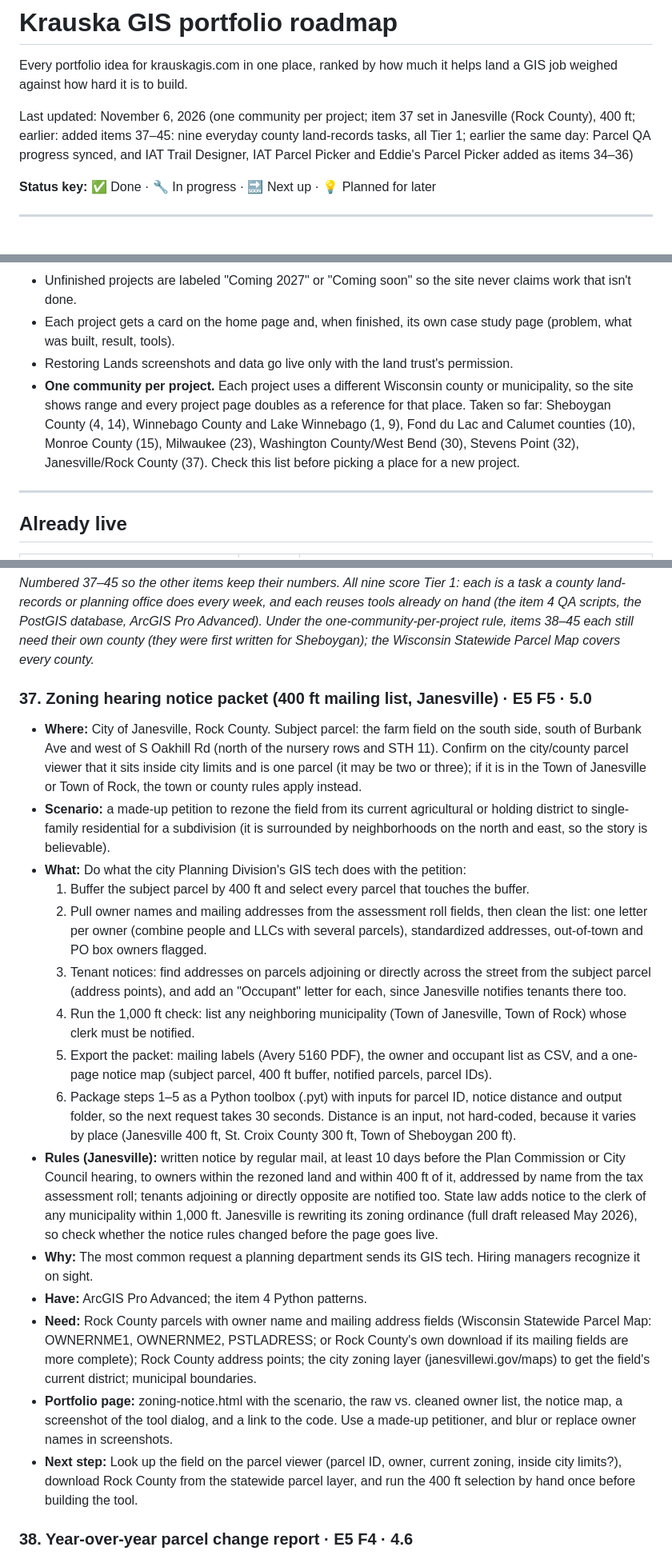
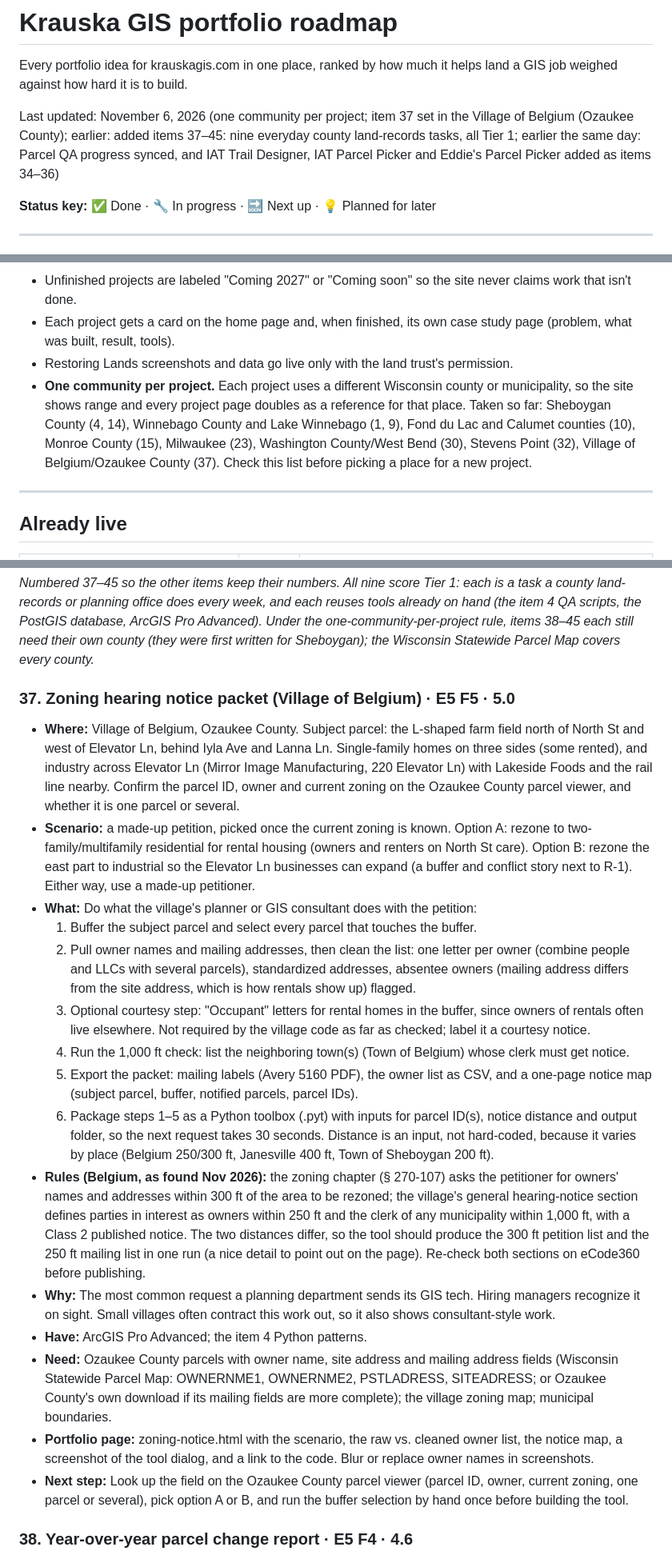
Before and after one commit to krauskajames/krauskajames.github.io, a Markdown page: ROADMAP.md, 3 parts joined by grey strips. Shown at 80% size. Drawn GitHub-style.

Commit message:
Roadmap: item 37 set in the Village of Belgium (field off Elevator Ln), 250/300 ft rules
Co-Authored-By: Claude Opus 5.5 <noreply@anthropic.com>
Claude-Session: https://claude.ai/code/session_01WmAumCD2fx6SeMDegY5JWr

```diff
--- a/ROADMAP.md
+++ b/ROADMAP.md
@@ -2,7 +2,7 @@
 
 Every portfolio idea for krauskagis.com in one place, ranked by how much it helps land a GIS job weighed against how hard it is to build.
 
-Last updated: November 6, 2026 (one community per project; item 37 set in Janesville (Rock County), 400 ft; earlier: added items 37–45: nine everyday county land-records tasks, all Tier 1; earlier the same day: Parcel QA progress synced, and IAT Trail Designer, IAT Parcel Picker and Eddie's Parcel Picker added as items 34–36)
+Last updated: November 6, 2026 (one community per project; item 37 set in the Village of Belgium (Ozaukee County); earlier: added items 37–45: nine everyday county land-records tasks, all Tier 1; earlier the same day: Parcel QA progress synced, and IAT Trail Designer, IAT Parcel Picker and Eddie's Parcel Picker added as items 34–36)
 
 **Status key:** ✅ Done · 🔧 In progress · 🔜 Next up · 💡 Planned for later
 
@@ -33,7 +33,7 @@ Each idea gets two scores from 1 to 5:
 - Unfinished projects are labeled "Coming 2027" or "Coming soon" so the site never claims work that isn't done.
 - Each project gets a card on the home page and, when finished, its own case study page (problem, what was built, result, tools).
 - Restoring Lands screenshots and data go live only with the land trust's permission.
-- **One community per project.** Each project uses a different Wisconsin county or municipality, so the site shows range and every project page doubles as a reference for that place. Taken so far: Sheboygan County (4, 14), Winnebago County and Lake Winnebago (1, 9), Fond du Lac and Calumet counties (10), Monroe County (15), Milwaukee (23), Washington County/West Bend (30), Stevens Point (32), Janesville/Rock County (37). Check this list before picking a place for a new project.
+- **One community per project.** Each project uses a different Wisconsin county or municipality, so the site shows range and every project page doubles as a reference for that place. Taken so far: Sheboygan County (4, 14), Winnebago County and Lake Winnebago (1, 9), Fond du Lac and Calumet counties (10), Monroe County (15), Milwaukee (23), Washington County/West Bend (30), Stevens Point (32), Village of Belgium/Ozaukee County (37). Check this list before picking a place for a new project.
 
 ---
 
@@ -156,22 +156,22 @@ Folded into the Parcel and NG911 QA toolkit (Nov 2, 2026) so the SQL work runs o
 ### 37–45. Everyday county land-records tasks (added Nov 6)
 *Numbered 37–45 so the other items keep their numbers. All nine score Tier 1: each is a task a county land-records or planning office does every week, and each reuses tools already on hand (the item 4 QA scripts, the PostGIS database, ArcGIS Pro Advanced). Under the one-community-per-project rule, items 38–45 each still need their own county (they were first written for Sheboygan); the Wisconsin Statewide Parcel Map covers every county.*
 
-### 37. Zoning hearing notice packet (400 ft mailing list, Janesville) · E5 F5 · 5.0
-- **Where:** City of Janesville, Rock County. Subject parcel: the farm field on the south side, south of Burbank Ave and west of S Oakhill Rd (north of the nursery rows and STH 11). Confirm on the city/county parcel viewer that it sits inside city limits and is one parcel (it may be two or three); if it is in the Town of Janesville or Town of Rock, the town or county rules apply instead.
-- **Scenario:** a made-up petition to rezone the field from its current agricultural or holding district to single-family residential for a subdivision (it is surrounded by neighborhoods on the north and east, so the story is believable).
-- **What:** Do what the city Planning Division's GIS tech does with the petition:
-  1. Buffer the subject parcel by 400 ft and select every parcel that touches the buffer.
-  2. Pull owner names and mailing addresses from the assessment roll fields, then clean the list: one letter per owner (combine people and LLCs with several parcels), standardized addresses, out-of-town and PO box owners flagged.
-  3. Tenant notices: find addresses on parcels adjoining or directly across the street from the subject parcel (address points), and add an "Occupant" letter for each, since Janesville notifies tenants there too.
-  4. Run the 1,000 ft check: list any neighboring municipality (Town of Janesville, Town of Rock) whose clerk must be notified.
-  5. Export the packet: mailing labels (Avery 5160 PDF), the owner and occupant list as CSV, and a one-page notice map (subject parcel, 400 ft buffer, notified parcels, parcel IDs).
-  6. Package steps 1–5 as a Python toolbox (.pyt) with inputs for parcel ID, notice distance and output folder, so the next request takes 30 seconds. Distance is an input, not hard-coded, because it varies by place (Janesville 400 ft, St. Croix County 300 ft, Town of Sheboygan 200 ft).
-- **Rules (Janesville):** written notice by regular mail, at least 10 days before the Plan Commission or City Council hearing, to owners within the rezoned land and within 400 ft of it, addressed by name from the tax assessment roll; tenants adjoining or directly opposite are notified too. State law adds notice to the clerk of any municipality within 1,000 ft. Janesville is rewriting its zoning ordinance (full draft released May 2026), so check whether the notice rules changed before the page goes live.
-- **Why:** The most common request a planning department sends its GIS tech. Hiring managers recognize it on sight.
+### 37. Zoning hearing notice packet (Village of Belgium) · E5 F5 · 5.0
+- **Where:** Village of Belgium, Ozaukee County. Subject parcel: the L-shaped farm field north of North St and west of Elevator Ln, behind Iyla Ave and Lanna Ln. Single-family homes on three sides (some rented), and industry across Elevator Ln (Mirror Image Manufacturing, 220 Elevator Ln) with Lakeside Foods and the rail line nearby. Confirm the parcel ID, owner and current zoning on the Ozaukee County parcel viewer, and whether it is one parcel or several.
+- **Scenario:** a made-up petition, picked once the current zoning is known. Option A: rezone to two-family/multifamily residential for rental housing (owners and renters on North St care). Option B: rezone the east part to industrial so the Elevator Ln businesses can expand (a buffer and conflict story next to R-1). Either way, use a made-up petitioner.
+- **What:** Do what the village's planner or GIS consultant does with the petition:
+  1. Buffer the subject parcel and select every parcel that touches the buffer.
+  2. Pull owner names and mailing addresses, then clean the list: one letter per owner (combine people and LLCs with several parcels), standardized addresses, absentee owners (mailing address differs from the site address, which is how rentals show up) flagged.
+  3. Optional courtesy step: "Occupant" letters for rental homes in the buffer, since owners of rentals often live elsewhere. Not required by the village code as far as checked; label it a courtesy notice.
+  4. Run the 1,000 ft check: list the neighboring town(s) (Town of Belgium) whose clerk must get notice.
+  5. Export the packet: mailing labels (Avery 5160 PDF), the owner list as CSV, and a one-page notice map (subject parcel, buffer, notified parcels, parcel IDs).
+  6. Package steps 1–5 as a Python toolbox (.pyt) with inputs for parcel ID(s), notice distance and output folder, so the next request takes 30 seconds. Distance is an input, not hard-coded, because it varies by place (Belgium 250/300 ft, Janesville 400 ft, Town of Sheboygan 200 ft).
+- **Rules (Belgium, as found Nov 2026):** the zoning chapter (§ 270-107) asks the petitioner for owners' names and addresses within 300 ft of the area to be rezoned; the village's general hearing-notice section defines parties in interest as owners within 250 ft and the clerk of any municipality within 1,000 ft, with a Class 2 published notice. The two distances differ, so the tool should produce the 300 ft petition list and the 250 ft mailing list in one run (a nice detail to point out on the page). Re-check both sections on eCode360 before publishing.
+- **Why:** The most common request a planning department sends its GIS tech. Hiring managers recognize it on sight. Small villages often contract this work out, so it also shows consultant-style work.
 - **Have:** ArcGIS Pro Advanced; the item 4 Python patterns.
-- **Need:** Rock County parcels with owner name and mailing address fields (Wisconsin Statewide Parcel Map: OWNERNME1, OWNERNME2, PSTLADRESS; or Rock County's own download if its mailing fields are more complete); Rock County address points; the city zoning layer (janesvillewi.gov/maps) to get the field's current district; municipal boundaries.
-- **Portfolio page:** zoning-notice.html with the scenario, the raw vs. cleaned owner list, the notice map, a screenshot of the tool dialog, and a link to the code. Use a made-up petitioner, and blur or replace owner names in screenshots.
-- **Next step:** Look up the field on the parcel viewer (parcel ID, owner, current zoning, inside city limits?), download Rock County from the statewide parcel layer, and run the 400 ft selection by hand once before building the tool.
+- **Need:** Ozaukee County parcels with owner name, site address and mailing address fields (Wisconsin Statewide Parcel Map: OWNERNME1, OWNERNME2, PSTLADRESS, SITEADRESS; or Ozaukee County's own download if its mailing fields are more complete); the village zoning map; municipal boundaries.
+- **Portfolio page:** zoning-notice.html with the scenario, the raw vs. cleaned owner list, the notice map, a screenshot of the tool dialog, and a link to the code. Blur or replace owner names in screenshots.
+- **Next step:** Look up the field on the Ozaukee County parcel viewer (parcel ID, owner, current zoning, one parcel or several), pick option A or B, and run the buffer selection by hand once before building the tool.
 
 ### 38. Year-over-year parcel change report · E5 F4 · 4.6
 - **What:** Two years of the Wisconsin Statewide Parcel Map for Sheboygan County (e.g. V11 and V12), compared in PostGIS: new splits and combinations, owner changes, parcels whose geometry moved, with a change map.
```
Also changed, not shown: other parts of ROADMAP.md (+1 -1 lines).
